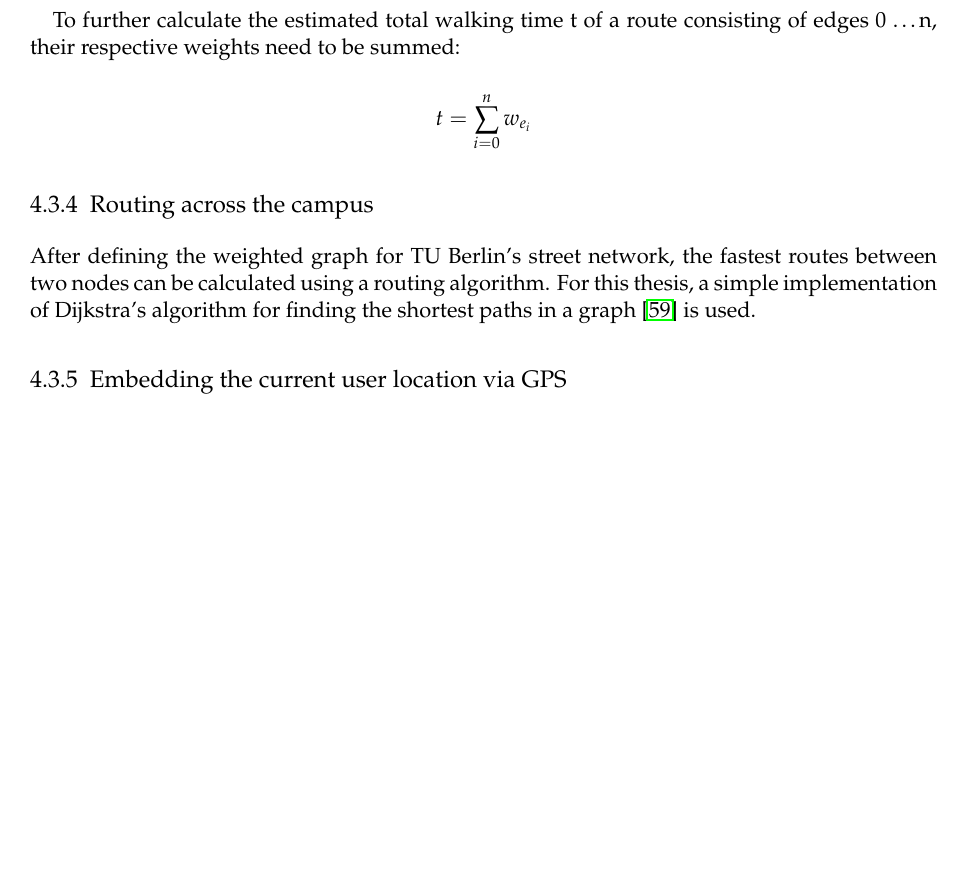
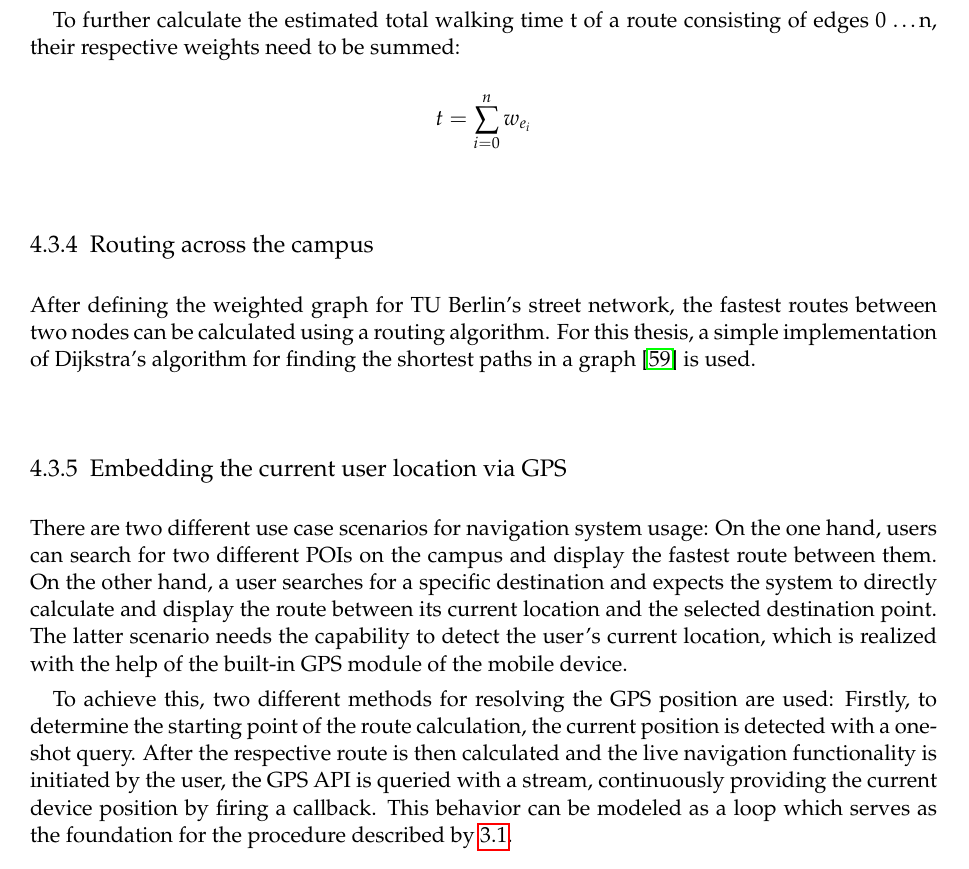
Before and after one commit to patrickzda/campus_app, a LaTeX thesis (thesis/main.tex, which reads thesis/content/04_implementation.tex): part of page 51 of 68, cut so that both start at the same text, the shorter picture padded with empty space. Compiled offline with pdfLaTeX.

Commit message:
Thesis: Implementation

```diff
--- a/thesis/content/04_implementation.tex
+++ b/thesis/content/04_implementation.tex
@@ -286,6 +286,9 @@ To further calculate the estimated total walking time t of a route consisting of
 After defining the weighted graph for TU Berlin's street network, the fastest routes between two nodes can be calculated using a routing algorithm. For this thesis, a simple implementation of Dijkstra's algorithm for finding the shortest paths in a graph \cite{dijkstras_algorithm} is used.
 
 \subsection{Embedding the current user location via GPS}
+There are two different use case scenarios for navigation system usage: On the one hand, users can search for two different POIs on the campus and display the fastest route between them. On the other hand, a user searches for a specific destination and expects the system to directly calculate and display the route between its current location and the selected destination point. The latter scenario needs the capability to detect the user's current location, which is realized with the help of the built-in GPS module of the mobile device.
+
+To achieve this, two different methods for resolving the GPS position are used: Firstly, to determine the starting point of the route calculation, the current position is detected with a one-shot query. After the respective route is then calculated and the live navigation functionality is initiated by the user, the GPS API is queried with a stream, continuously providing the current device position by firing a callback. This behavior can be modeled as a loop which serves as the foundation for the procedure described by \ref{fig:navigation_system}.
 
 \section{Interactive information layer development}
 \subsection{Collection of campus relevant information from the web}
```
Also changed, not shown: thesis/content/03_concept_and_design.tex (+1 -0 lines), thesis/main.bbl, 9 other files.
